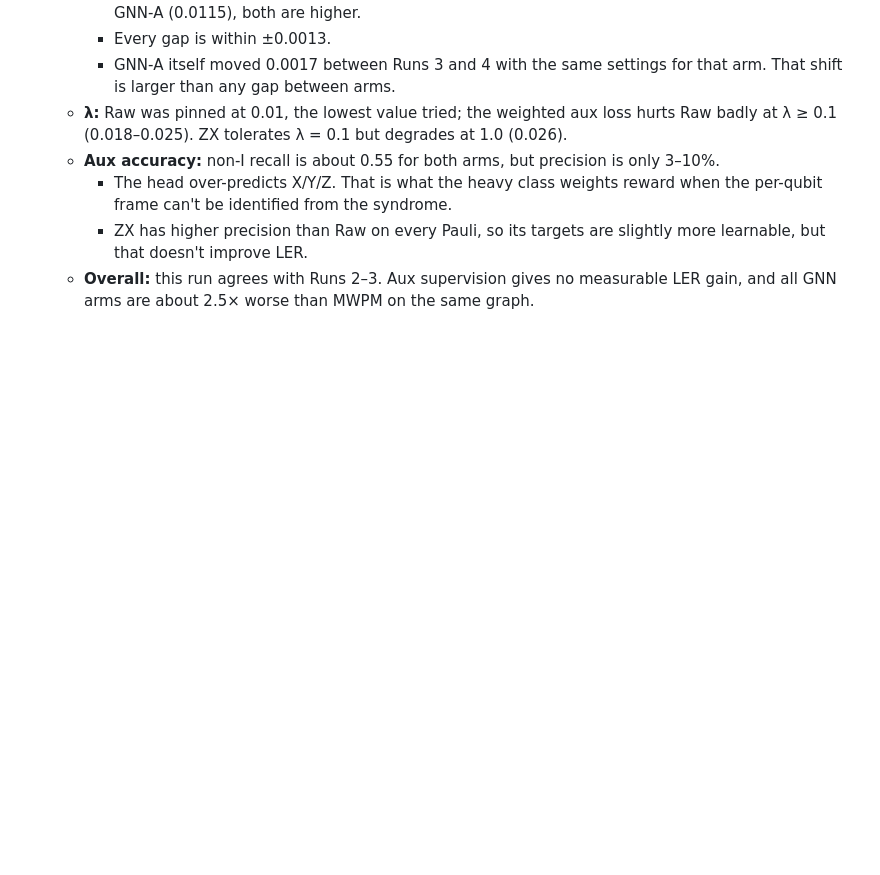
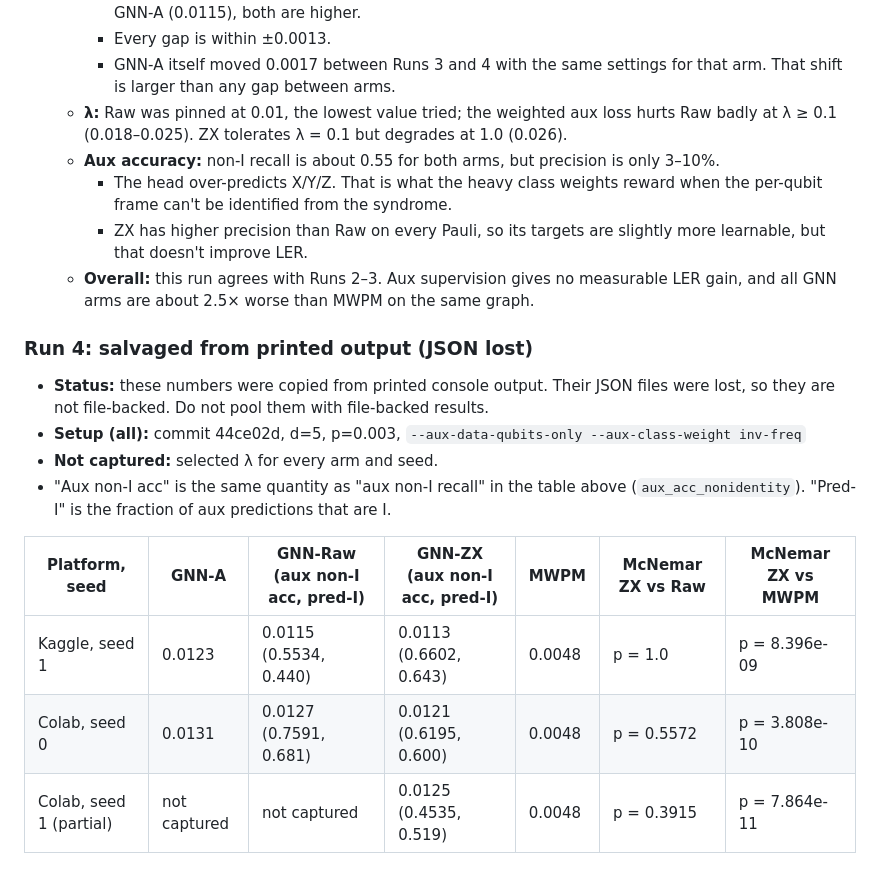
Before and after one commit to Hope-Alemayehu/SpiderTrace, a Markdown page: results/LOG.md, the part around the change. Rendered like a GitHub page; blank space fills up the shorter version.

Commit message:
log: Run 4 salvaged printed results

```diff
--- a/results/LOG.md
+++ b/results/LOG.md
@@ -119,3 +119,15 @@
     - The head over-predicts X/Y/Z. That is what the heavy class weights reward when the per-qubit frame can't be identified from the syndrome.
     - ZX has higher precision than Raw on every Pauli, so its targets are slightly more learnable, but that doesn't improve LER.
   - **Overall:** this run agrees with Runs 2–3. Aux supervision gives no measurable LER gain, and all GNN arms are about 2.5× worse than MWPM on the same graph.
+
+### Run 4: salvaged from printed output (JSON lost)
+- **Status:** these numbers were copied from printed console output. Their JSON files were lost, so they are not file-backed. Do not pool them with file-backed results.
+- **Setup (all):** commit 44ce02d, d=5, p=0.003, `--aux-data-qubits-only --aux-class-weight inv-freq`
+- **Not captured:** selected λ for every arm and seed.
+- "Aux non-I acc" is the same quantity as "aux non-I recall" in the table above (`aux_acc_nonidentity`). "Pred-I" is the fraction of aux predictions that are I.
+
+| Platform, seed | GNN-A | GNN-Raw (aux non-I acc, pred-I) | GNN-ZX (aux non-I acc, pred-I) | MWPM | McNemar ZX vs Raw | McNemar ZX vs MWPM |
+|---|---|---|---|---|---|---|
+| Kaggle, seed 1 | 0.0123 | 0.0115 (0.5534, 0.440) | 0.0113 (0.6602, 0.643) | 0.0048 | p = 1.0 | p = 8.396e-09 |
+| Colab, seed 0 | 0.0131 | 0.0127 (0.7591, 0.681) | 0.0121 (0.6195, 0.600) | 0.0048 | p = 0.5572 | p = 3.808e-10 |
+| Colab, seed 1 (partial) | not captured | not captured | 0.0125 (0.4535, 0.519) | 0.0048 | p = 0.3915 | p = 7.864e-11 |
```
